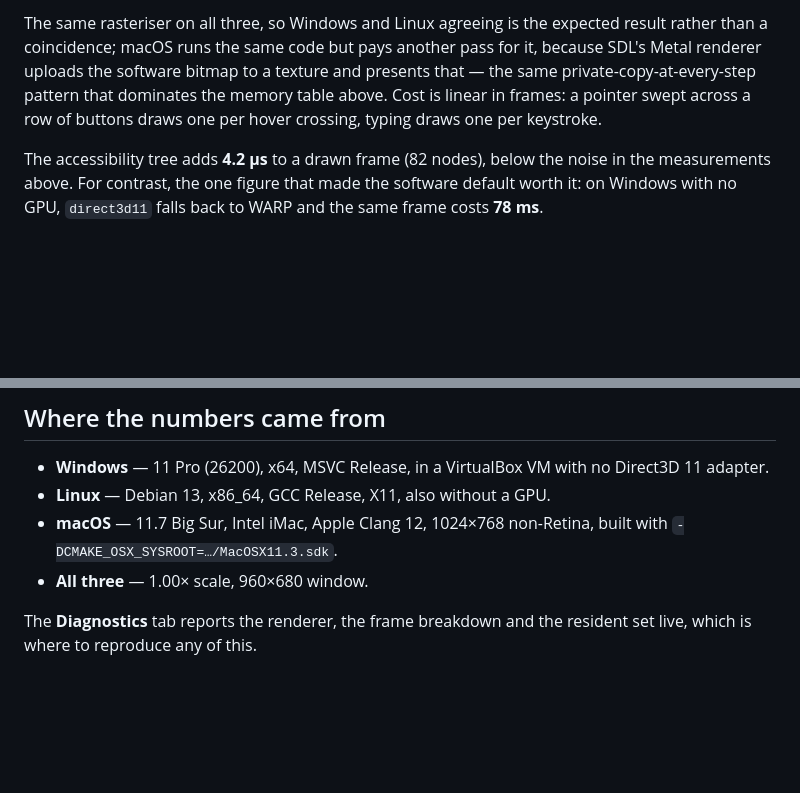
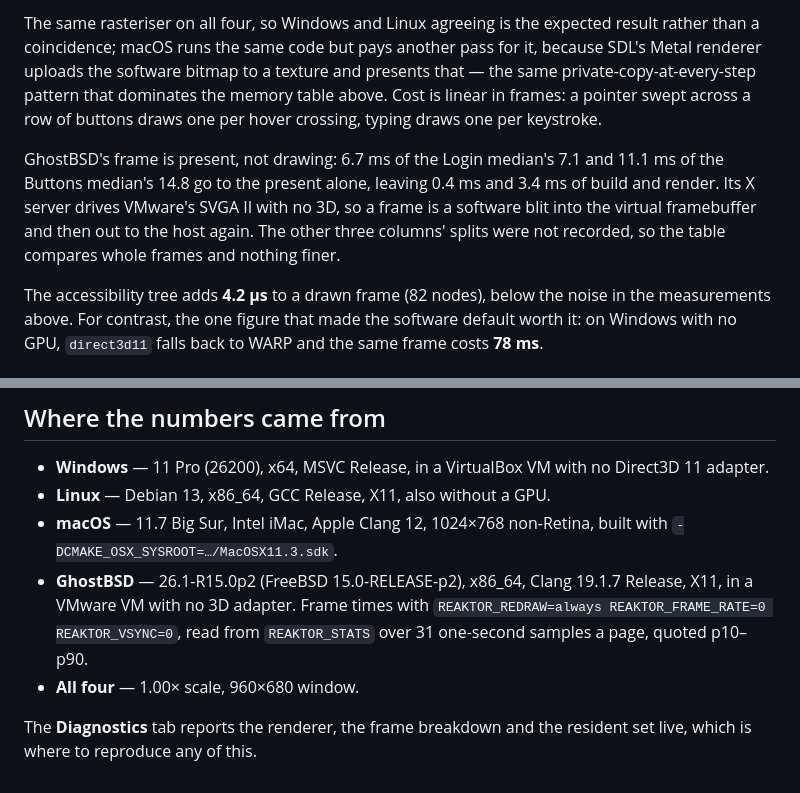
Before and after one commit to Alpaq92/Reaktor, a Markdown page: docs/PERFORMANCE.md, 2 parts joined by grey strips. GitHub-like rendering; blank space fills up the shorter version.

```diff
--- a/docs/PERFORMANCE.md
+++ b/docs/PERFORMANCE.md
@@ -77,11 +93,18 @@ Forced to redraw at a fixed rate, 960×680:
 
-The same rasteriser on all three, so Windows and Linux agreeing is the
+The same rasteriser on all four, so Windows and Linux agreeing is the
 expected result rather than a coincidence; macOS runs the same code but pays
 another pass for it, because SDL's Metal renderer uploads the software bitmap
 to a texture and presents that — the same private-copy-at-every-step pattern
 that dominates the memory table above. Cost is linear in frames: a pointer
 swept across a row of buttons draws one per hover crossing, typing draws one
 per keystroke.
+
+GhostBSD's frame is present, not drawing: 6.7 ms of the Login median's 7.1 and
+11.1 ms of the Buttons median's 14.8 go to the present alone, leaving 0.4 ms
+and 3.4 ms of build and render. Its X server drives VMware's SVGA II with no
+3D, so a frame is a software blit into the virtual framebuffer and then out to
+the host again. The other three columns' splits were not recorded, so the table
+compares whole frames and nothing finer.
 
 The accessibility tree adds **4.2 µs** to a drawn frame (82 nodes), below the
 noise in the measurements above. For contrast, the one figure that made the
@@ -104,7 +127,11 @@ the `.wasm`.
 - **Linux** — Debian 13, x86_64, GCC Release, X11, also without a GPU.
 - **macOS** — 11.7 Big Sur, Intel iMac, Apple Clang 12, 1024×768 non-Retina,
   built with `-DCMAKE_OSX_SYSROOT=…/MacOSX11.3.sdk`.
-- **All three** — 1.00× scale, 960×680 window.
+- **GhostBSD** — 26.1-R15.0p2 (FreeBSD 15.0-RELEASE-p2), x86_64, Clang 19.1.7
+  Release, X11, in a VMware VM with no 3D adapter. Frame times with
+  `REAKTOR_REDRAW=always REAKTOR_FRAME_RATE=0 REAKTOR_VSYNC=0`, read from
+  `REAKTOR_STATS` over 31 one-second samples a page, quoted p10–p90.
+- **All four** — 1.00× scale, 960×680 window.
 
 The **Diagnostics** tab reports the renderer, the frame breakdown and the
 resident set live, which is where to reproduce any of this.
```
Also changed, not shown: other parts of docs/PERFORMANCE.md (+29 -13 lines).
